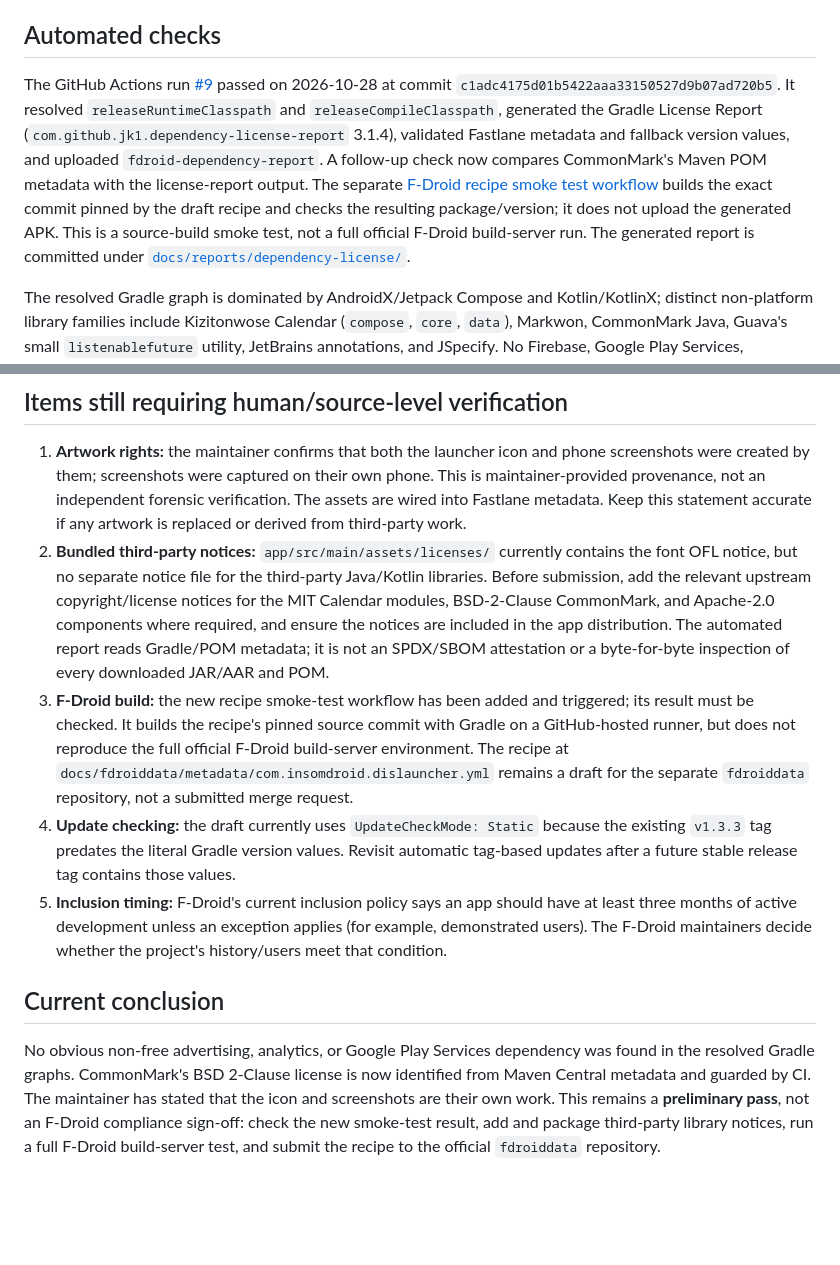
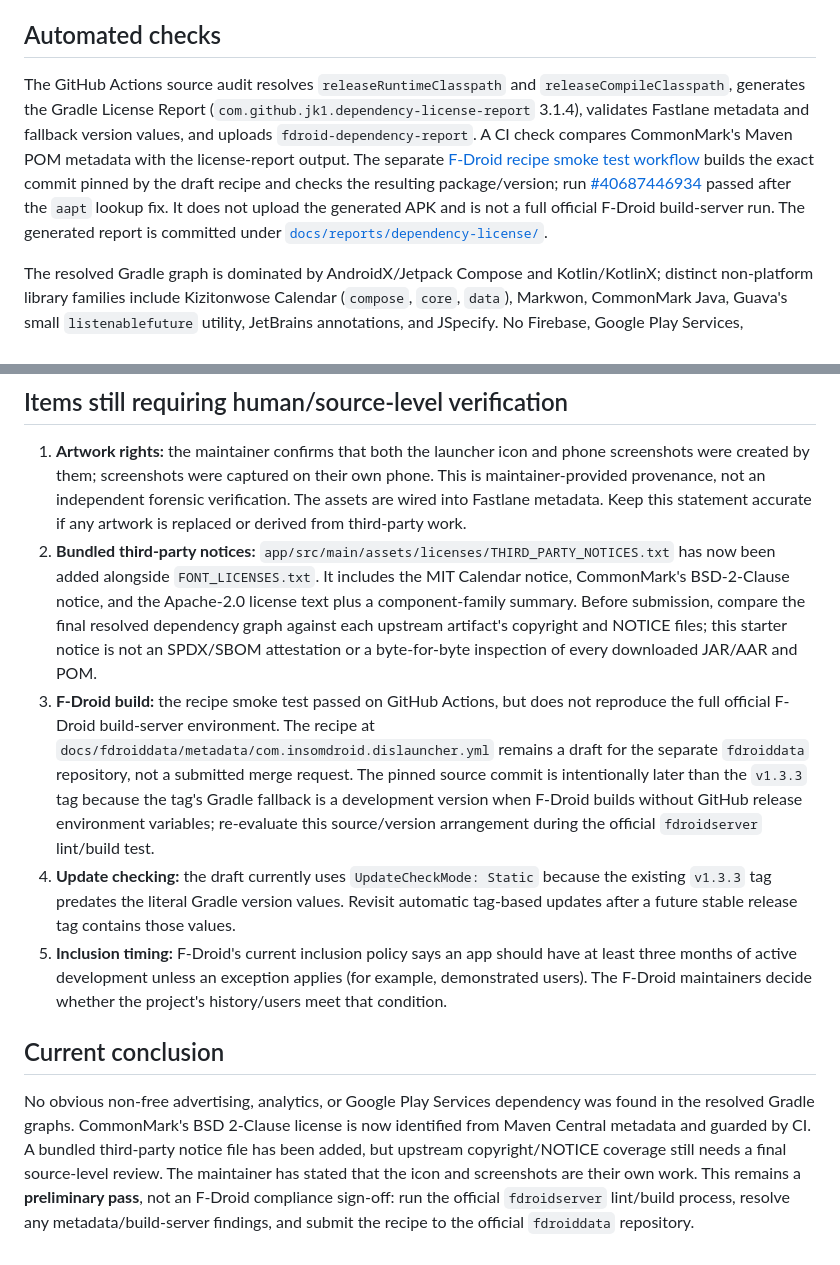
Before and after one commit to insomdroid/Dislauncher, a Markdown page: docs/fdroiddata/DEPENDENCY_LICENSE_AUDIT.md, 2 parts joined by grey strips. Drawn GitHub-style; blank space fills up the shorter version.

Commit message:
Document bundled third-party notices and remaining F-Droid checks

```diff
--- a/docs/fdroiddata/DEPENDENCY_LICENSE_AUDIT.md
+++ b/docs/fdroiddata/DEPENDENCY_LICENSE_AUDIT.md
@@ -6,7 +6,7 @@
 
 ## Automated checks
 
-The GitHub Actions run [#9](https://github.com/insomdroid/Dislauncher/actions/runs/40684698352) passed on 2026-10-28 at commit `c1adc4175d01b5422aaa33150527d9b07ad720b5`. It resolved `releaseRuntimeClasspath` and `releaseCompileClasspath`, generated the Gradle License Report (`com.github.jk1.dependency-license-report` 3.1.4), validated Fastlane metadata and fallback version values, and uploaded `fdroid-dependency-report`. A follow-up check now compares CommonMark's Maven POM metadata with the license-report output. The separate [F-Droid recipe smoke test workflow](../../.github/workflows/fdroid-recipe-test.yml) builds the exact commit pinned by the draft recipe and checks the resulting package/version; it does not upload the generated APK. This is a source-build smoke test, not a full official F-Droid build-server run. The generated report is committed under [`docs/reports/dependency-license/`](../reports/dependency-license/).
+The GitHub Actions source audit resolves `releaseRuntimeClasspath` and `releaseCompileClasspath`, generates the Gradle License Report (`com.github.jk1.dependency-license-report` 3.1.4), validates Fastlane metadata and fallback version values, and uploads `fdroid-dependency-report`. A CI check compares CommonMark's Maven POM metadata with the license-report output. The separate [F-Droid recipe smoke test workflow](../../.github/workflows/fdroid-recipe-test.yml) builds the exact commit pinned by the draft recipe and checks the resulting package/version; run [#40687446934](https://github.com/insomdroid/Dislauncher/actions/runs/40687446934) passed after the `aapt` lookup fix. It does not upload the generated APK and is not a full official F-Droid build-server run. The generated report is committed under [`docs/reports/dependency-license/`](../reports/dependency-license/).
 
 The resolved Gradle graph is dominated by AndroidX/Jetpack Compose and Kotlin/KotlinX; distinct non-platform library families include Kizitonwose Calendar (`compose`, `core`, `data`), Markwon, CommonMark Java, Guava's small `listenablefuture` utility, JetBrains annotations, and JSpecify. No Firebase, Google Play Services, Crashlytics, advertising SDK, or analytics SDK appeared in the resolved release runtime/compile graphs. The presence of `com.google.guava:listenablefuture:1.0` is not a dependency on Google Play Services. The checked-in HTML license report contains 107 dependency entries: 104 report Apache-2.0 variants and three Kizitonwose Calendar modules report MIT. The report incorrectly labels `com.atlassian.commonmark:commonmark:0.13.0` as Apache-2.0. Maven Central's artifact metadata identifies it as BSD 2-Clause, consistent with the CommonMark Java project's license. A new CI step explicitly checks the artifact and parent POM to guard against this mismatch.
 
@@ -34,11 +34,11 @@ License references:
 ## Items still requiring human/source-level verification
 
 1. **Artwork rights:** the maintainer confirms that both the launcher icon and phone screenshots were created by them; screenshots were captured on their own phone. This is maintainer-provided provenance, not an independent forensic verification. The assets are wired into Fastlane metadata. Keep this statement accurate if any artwork is replaced or derived from third-party work.
-2. **Bundled third-party notices:** `app/src/main/assets/licenses/` currently contains the font OFL notice, but no separate notice file for the third-party Java/Kotlin libraries. Before submission, add the relevant upstream copyright/license notices for the MIT Calendar modules, BSD-2-Clause CommonMark, and Apache-2.0 components where required, and ensure the notices are included in the app distribution. The automated report reads Gradle/POM metadata; it is not an SPDX/SBOM attestation or a byte-for-byte inspection of every downloaded JAR/AAR and POM.
-3. **F-Droid build:** the new recipe smoke-test workflow has been added and triggered; its result must be checked. It builds the recipe's pinned source commit with Gradle on a GitHub-hosted runner, but does not reproduce the full official F-Droid build-server environment. The recipe at `docs/fdroiddata/metadata/com.insomdroid.dislauncher.yml` remains a draft for the separate `fdroiddata` repository, not a submitted merge request.
+2. **Bundled third-party notices:** `app/src/main/assets/licenses/THIRD_PARTY_NOTICES.txt` has now been added alongside `FONT_LICENSES.txt`. It includes the MIT Calendar notice, CommonMark's BSD-2-Clause notice, and the Apache-2.0 license text plus a component-family summary. Before submission, compare the final resolved dependency graph against each upstream artifact's copyright and NOTICE files; this starter notice is not an SPDX/SBOM attestation or a byte-for-byte inspection of every downloaded JAR/AAR and POM.
+3. **F-Droid build:** the recipe smoke test passed on GitHub Actions, but does not reproduce the full official F-Droid build-server environment. The recipe at `docs/fdroiddata/metadata/com.insomdroid.dislauncher.yml` remains a draft for the separate `fdroiddata` repository, not a submitted merge request. The pinned source commit is intentionally later than the `v1.3.3` tag because the tag's Gradle fallback is a development version when F-Droid builds without GitHub release environment variables; re-evaluate this source/version arrangement during the official `fdroidserver` lint/build test.
 4. **Update checking:** the draft currently uses `UpdateCheckMode: Static` because the existing `v1.3.3` tag predates the literal Gradle version values. Revisit automatic tag-based updates after a future stable release tag contains those values.
 5. **Inclusion timing:** F-Droid's current inclusion policy says an app should have at least three months of active development unless an exception applies (for example, demonstrated users). The F-Droid maintainers decide whether the project's history/users meet that condition.
 
 ## Current conclusion
 
-No obvious non-free advertising, analytics, or Google Play Services dependency was found in the resolved Gradle graphs. CommonMark's BSD 2-Clause license is now identified from Maven Central metadata and guarded by CI. The maintainer has stated that the icon and screenshots are their own work. This remains a **preliminary pass**, not an F-Droid compliance sign-off: check the new smoke-test result, add and package third-party library notices, run a full F-Droid build-server test, and submit the recipe to the official `fdroiddata` repository.
+No obvious non-free advertising, analytics, or Google Play Services dependency was found in the resolved Gradle graphs. CommonMark's BSD 2-Clause license is now identified from Maven Central metadata and guarded by CI. A bundled third-party notice file has been added, but upstream copyright/NOTICE coverage still needs a final source-level review. The maintainer has stated that the icon and screenshots are their own work. This remains a **preliminary pass**, not an F-Droid compliance sign-off: run the official `fdroidserver` lint/build process, resolve any metadata/build-server findings, and submit the recipe to the official `fdroiddata` repository.
```
